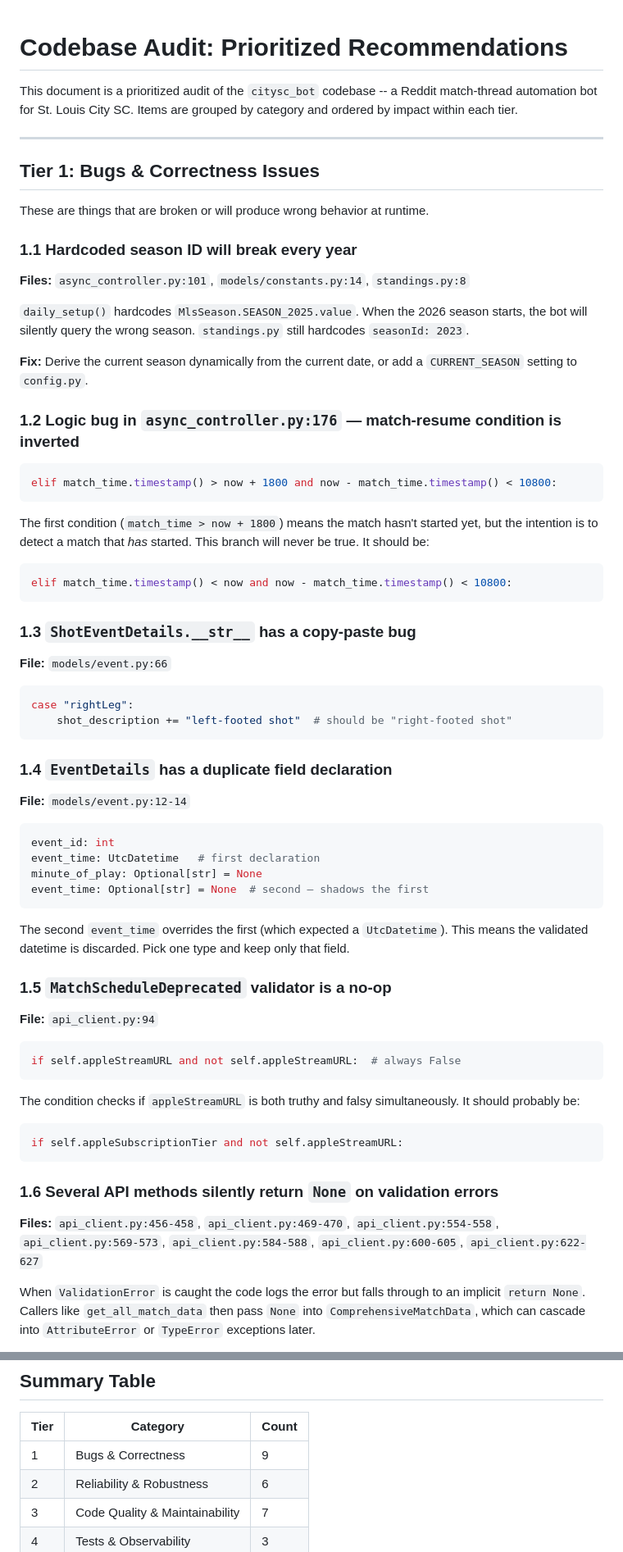
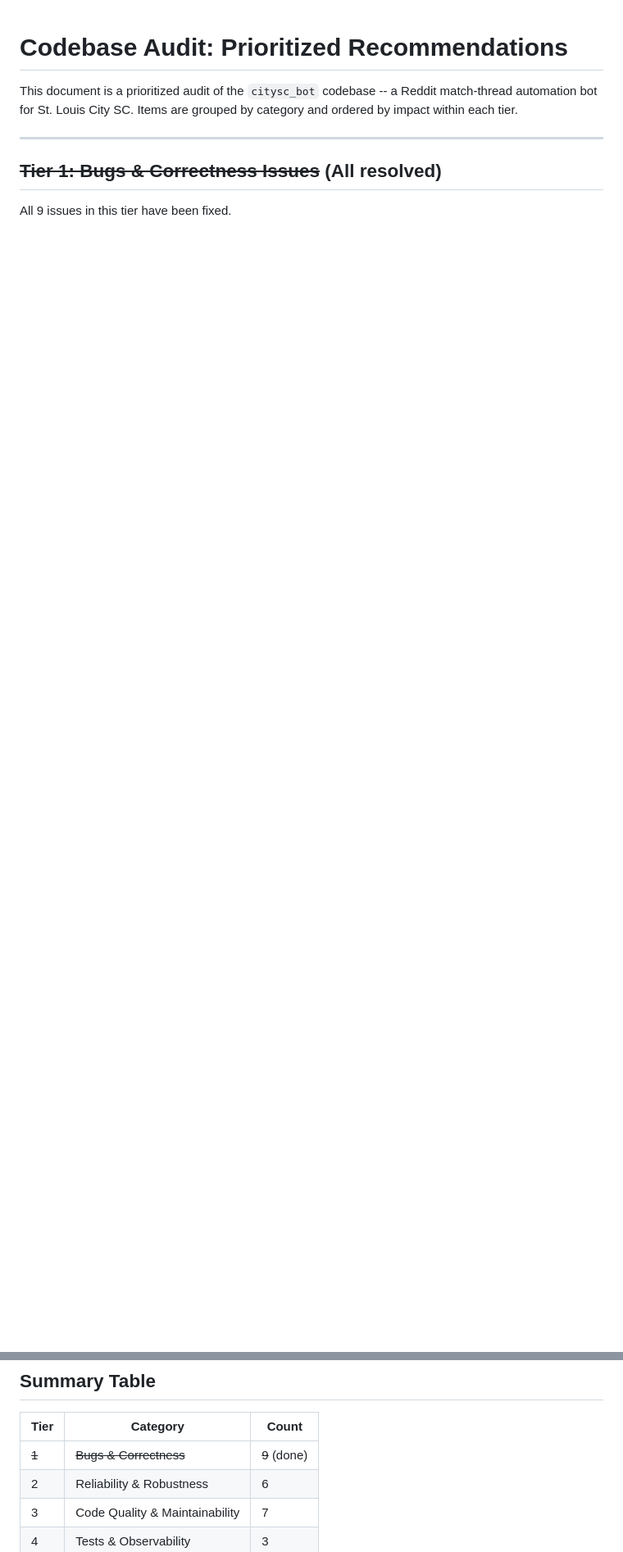
Before and after one commit to acgabbert/citysc_bot, a Markdown page: RECOMMENDATIONS.md, 2 parts joined by grey strips. Shown at 82% size. Rendered like a GitHub page; blank space fills up the shorter version.

Commit message:
updated recommendations file

````diff
--- a/RECOMMENDATIONS.md
+++ b/RECOMMENDATIONS.md
@@ -4,55 +4,7 @@ This document is a prioritized audit of the `citysc_bot` codebase -- a Reddit ma
 
 ---
 
-## Tier 1: Bugs & Correctness Issues
+## ~~Tier 1: Bugs & Correctness Issues~~ (All resolved)
 
-These are things that are broken or will produce wrong behavior at runtime.
+All 9 issues in this tier have been fixed.
 
-### 1.1 Hardcoded season ID will break every year
-**Files:** `async_controller.py:101`, `models/constants.py:14`, `standings.py:8`
-
-`daily_setup()` hardcodes `MlsSeason.SEASON_2025.value`. When the 2026 season starts, the bot will silently query the wrong season. `standings.py` still hardcodes `seasonId: 2023`.
-
-**Fix:** Derive the current season dynamically from the current date, or add a `CURRENT_SEASON` setting to `config.py`.
-
-### 1.2 Logic bug in `async_controller.py:176` — match-resume condition is inverted
-```python
-elif match_time.timestamp() > now + 1800 and now - match_time.timestamp() < 10800:
-```
-The first condition (`match_time > now + 1800`) means the match hasn't started yet, but the intention is to detect a match that *has* started. This branch will never be true. It should be:
-```python
-elif match_time.timestamp() < now and now - match_time.timestamp() < 10800:
-```
-
-### 1.3 `ShotEventDetails.__str__` has a copy-paste bug
-**File:** `models/event.py:66`
-```python
-case "rightLeg":
-    shot_description += "left-footed shot"  # should be "right-footed shot"
-```
-
-### 1.4 `EventDetails` has a duplicate field declaration
-**File:** `models/event.py:12-14`
-```python
-event_id: int
-event_time: UtcDatetime   # first declaration
-minute_of_play: Optional[str] = None
-event_time: Optional[str] = None  # second — shadows the first
-```
-The second `event_time` overrides the first (which expected a `UtcDatetime`). This means the validated datetime is discarded. Pick one type and keep only that field.
-
-### 1.5 `MatchScheduleDeprecated` validator is a no-op
-**File:** `api_client.py:94`
-```python
-if self.appleStreamURL and not self.appleStreamURL:  # always False
-```
-The condition checks if `appleStreamURL` is both truthy and falsy simultaneously. It should probably be:
-```python
-if self.appleSubscriptionTier and not self.appleStreamURL:
-```
-
-### 1.6 Several API methods silently return `None` on validation errors
-**Files:** `api_client.py:456-458`, `api_client.py:469-470`, `api_client.py:554-558`, `api_client.py:569-573`, `api_client.py:584-588`, `api_client.py:600-605`, `api_client.py:622-627`
-
-When `ValidationError` is caught the code logs the error but falls through to an implicit `return None`. Callers like `get_all_match_data` then pass `None` into `ComprehensiveMatchData`, which can cascade into `AttributeError` or `TypeError` exceptions later.
-
@@ -263,7 +197,7 @@ This skips stats for playoffs, Leagues Cup, US Open Cup, etc. If this is intenti
 
 | Tier | Category | Count |
 |------|----------|-------|
-| 1 | Bugs & Correctness | 9 |
+| ~~1~~ | ~~Bugs & Correctness~~ | ~~9~~ (done) |
 | 2 | Reliability & Robustness | 6 |
 | 3 | Code Quality & Maintainability | 7 |
 | 4 | Tests & Observability | 3 |
````
Also changed, not shown: other parts of RECOMMENDATIONS.md (+9 -27 lines).
